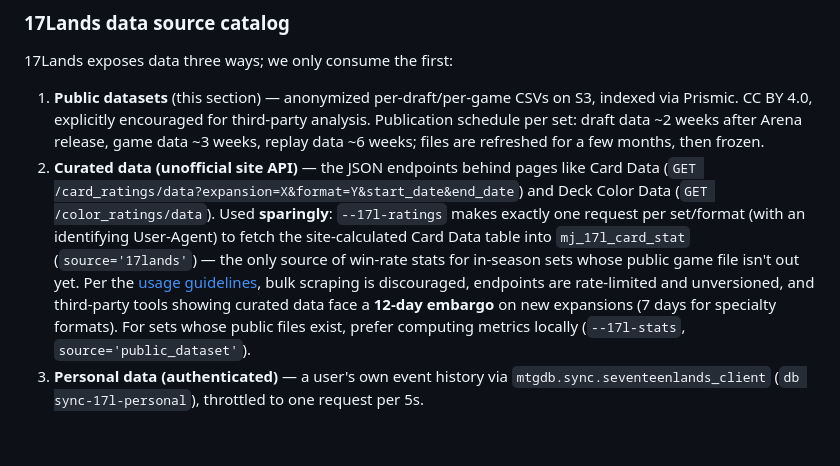
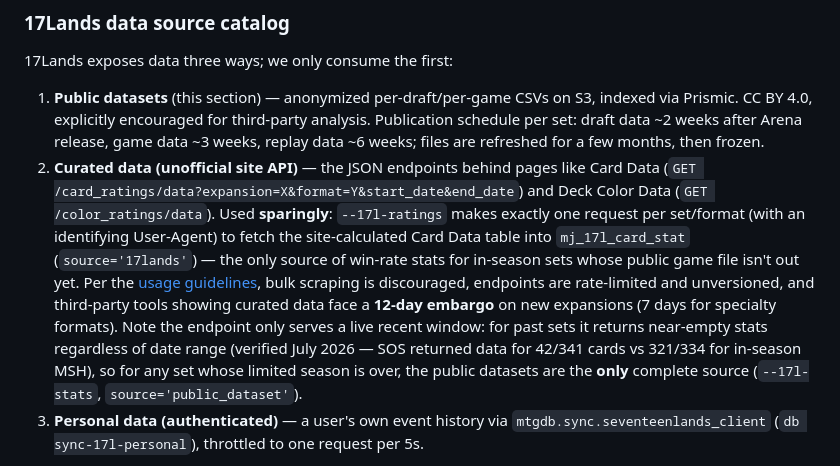
Before and after one commit to dmiracle/mtgsim, a Markdown page: docs/data-sources.md, the part around the change. GitHub-like rendering; blank space fills up the shorter version.

Commit message:
docs(17lands): card_ratings endpoint only serves in-season sets

```diff
--- a/docs/data-sources.md
+++ b/docs/data-sources.md
@@ -127,7 +127,7 @@ Add `--force` to any command to re-download files that already exist.
 17Lands exposes data three ways; we only consume the first:
 
 1. **Public datasets** (this section) — anonymized per-draft/per-game CSVs on S3, indexed via Prismic. CC BY 4.0, explicitly encouraged for third-party analysis. Publication schedule per set: draft data ~2 weeks after Arena release, game data ~3 weeks, replay data ~6 weeks; files are refreshed for a few months, then frozen.
-2. **Curated data (unofficial site API)** — the JSON endpoints behind pages like Card Data (`GET /card_ratings/data?expansion=X&format=Y&start_date&end_date`) and Deck Color Data (`GET /color_ratings/data`). Used **sparingly**: `--17l-ratings` makes exactly one request per set/format (with an identifying User-Agent) to fetch the site-calculated Card Data table into `mj_17l_card_stat` (`source='17lands'`) — the only source of win-rate stats for in-season sets whose public game file isn't out yet. Per the [usage guidelines](https://www.17lands.com/usage_guidelines), bulk scraping is discouraged, endpoints are rate-limited and unversioned, and third-party tools showing curated data face a **12-day embargo** on new expansions (7 days for specialty formats). For sets whose public files exist, prefer computing metrics locally (`--17l-stats`, `source='public_dataset'`).
+2. **Curated data (unofficial site API)** — the JSON endpoints behind pages like Card Data (`GET /card_ratings/data?expansion=X&format=Y&start_date&end_date`) and Deck Color Data (`GET /color_ratings/data`). Used **sparingly**: `--17l-ratings` makes exactly one request per set/format (with an identifying User-Agent) to fetch the site-calculated Card Data table into `mj_17l_card_stat` (`source='17lands'`) — the only source of win-rate stats for in-season sets whose public game file isn't out yet. Per the [usage guidelines](https://www.17lands.com/usage_guidelines), bulk scraping is discouraged, endpoints are rate-limited and unversioned, and third-party tools showing curated data face a **12-day embargo** on new expansions (7 days for specialty formats). Note the endpoint only serves a live recent window: for past sets it returns near-empty stats regardless of date range (verified July 2026 — SOS returned data for 42/341 cards vs 321/334 for in-season MSH), so for any set whose limited season is over, the public datasets are the **only** complete source (`--17l-stats`, `source='public_dataset'`).
 3. **Personal data (authenticated)** — a user's own event history via `mtgdb.sync.seventeenlands_client` (`db sync-17l-personal`), throttled to one request per 5s.
 
 **Good-citizen behavior baked into the sync:** downloads skip existing files, sleep 3s between S3 fetches, and record the dataset version at download time (`*_downloaded_version`) so stale files are reported rather than silently kept or hammered for re-download.
```
